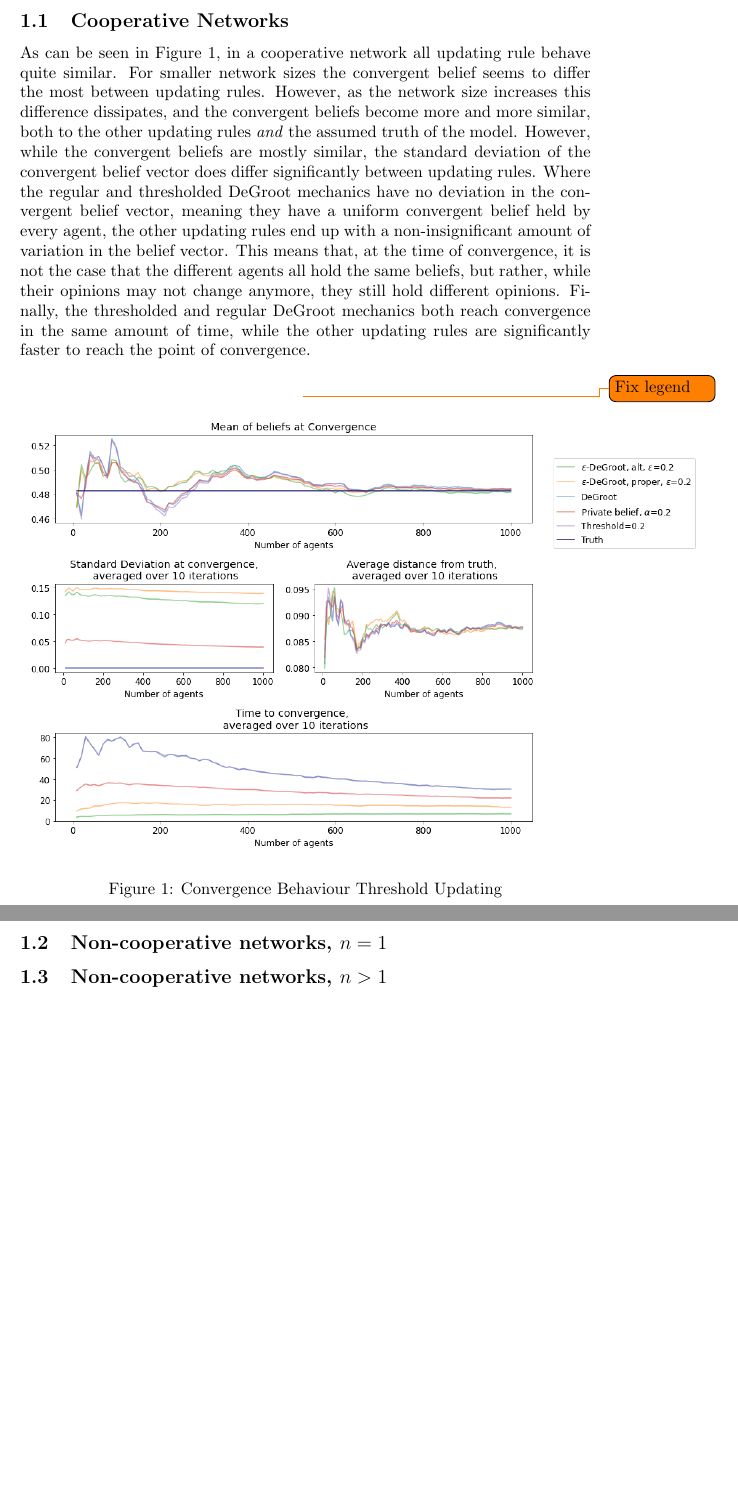
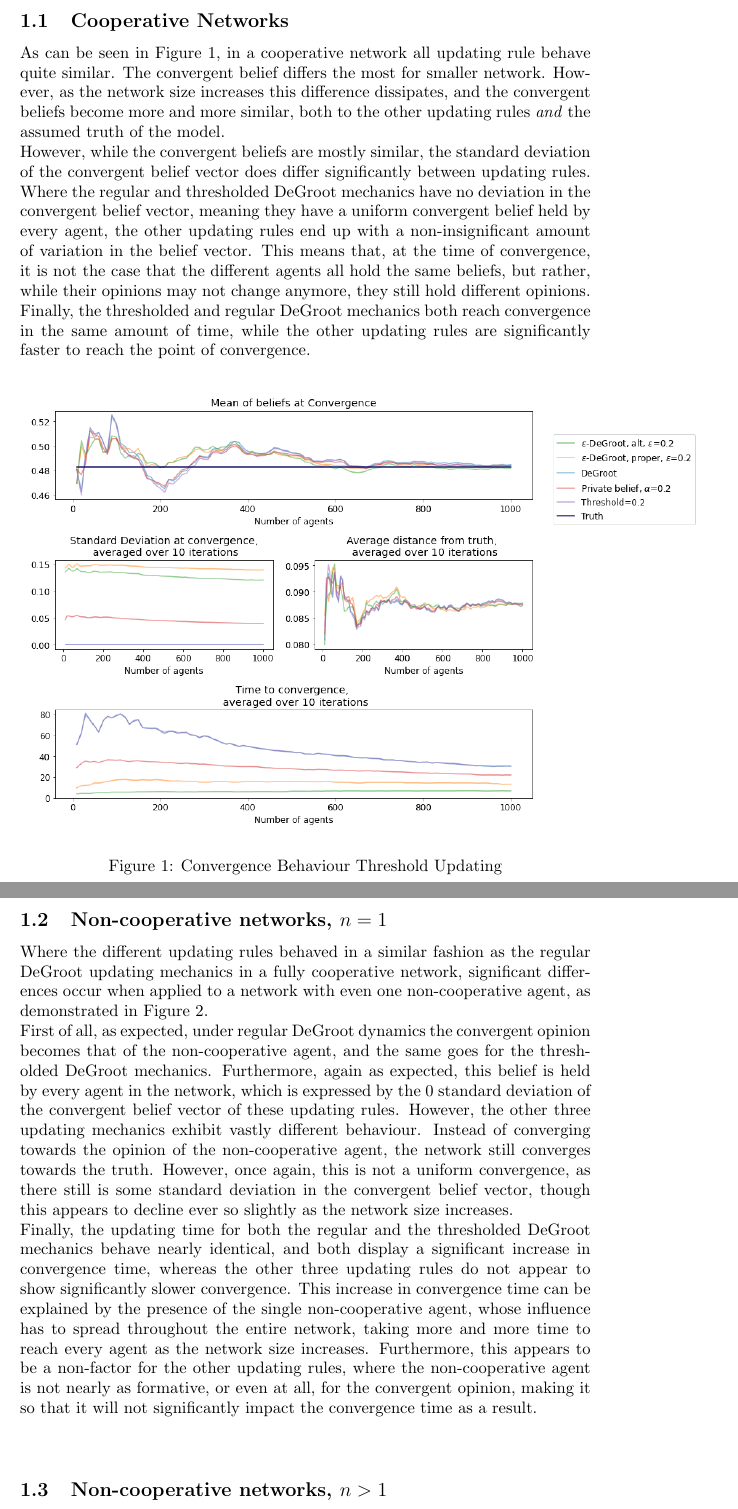
Before and after one commit to RomanOort/BScThesis, a LaTeX thesis (ThesisKI/Results.tex): two parts of pages 3 and 4 of 4 before the commit and two parts of pages 3 and 4 of 5 after it, joined at a grey line, cut so that both start at the same text, the shorter picture padded with empty space. Compiled offline with pdfLaTeX.

Commit message:
Updates from Overleaf

```diff
--- a/ThesisKI/Results.tex
+++ b/ThesisKI/Results.tex
@@ -37,14 +37,18 @@ All results obtained and discussed in the following section are generated with a
 
 \subsection{Cooperative Networks}
 
-As can be seen in Figure \ref{coop:threshold}, in a cooperative network all updating rule behave quite similar. For smaller network sizes the convergent belief seems to differ the most between updating rules. However, as the network size increases this difference dissipates, and the convergent beliefs become more and more similar, both to the other updating rules \emph{and} the assumed truth of the model. However, while the convergent beliefs are mostly similar, the standard deviation of the convergent belief vector does differ significantly between updating rules. Where the regular and thresholded DeGroot mechanics have no deviation in the convergent belief vector, meaning they have a uniform convergent belief held by every agent, the other updating rules end up with a non-insignificant amount of variation in the belief vector. This means that, at the time of convergence, it is not the case that the different agents all hold the same beliefs, but rather, while their opinions may not change anymore, they still hold different opinions. Finally, the thresholded and regular DeGroot mechanics both reach convergence in the same amount of time, while the other updating rules are significantly faster to reach the point of convergence.
+As can be seen in Figure \ref{coop:compare}, in a cooperative network all updating rule behave quite similar. The convergent belief differs the most for smaller network. However, as the network size increases this difference dissipates, and the convergent beliefs become more and more similar, both to the other updating rules \emph{and} the assumed truth of the model.
 
-\begin{center}\todo{Fix legend}
+\noindent However, while the convergent beliefs are mostly similar, the standard deviation of the convergent belief vector does differ significantly between updating rules. Where the regular and thresholded DeGroot mechanics have no deviation in the convergent belief vector, meaning they have a uniform convergent belief held by every agent, the other updating rules end up with a non-insignificant amount of variation in the belief vector. This means that, at the time of convergence, it is not the case that the different agents all hold the same beliefs, but rather, while their opinions may not change anymore, they still hold different opinions.
+
+\noindent Finally, the thresholded and regular DeGroot mechanics both reach convergence in the same amount of time, while the other updating rules are significantly faster to reach the point of convergence.
+
+\begin{center}
     \begin{figure}[!htbp]
         \centering
         \includegraphics[width=1.2\textwidth]{ThesisKI/Images/WisdomCompare0.png}
         \caption{Convergence Behaviour Threshold Updating}
-        \label{coop:threshold}
+        \label{coop:compare}
     \end{figure}
 \end{center}
 
@@ -51 +57,9 @@ As can be seen in Figure \ref{coop:threshold}, in a cooperative network all upda
 \subsection{Non-cooperative networks, $n=1$}
+
+Where the different updating rules behaved in a similar fashion as the regular DeGroot updating mechanics in a fully cooperative network, significant differences occur when applied to a network with even one non-cooperative agent, as demonstrated in Figure \ref{noncoop1:compare}.
+
+\noindent First of all, as expected, under regular DeGroot dynamics the convergent opinion becomes that of the non-cooperative agent, and the same goes for the thresholded DeGroot mechanics. Furthermore, again as expected, this belief is held by every agent in the network, which is expressed by the $0$ standard deviation of the convergent belief vector of these updating rules. However, the other three updating mechanics exhibit vastly different behaviour. Instead of converging towards the opinion of the non-cooperative agent, the network still converges towards the truth. However, once again, this is not a uniform convergence, as there still is some standard deviation in the convergent belief vector, though this appears to decline ever so slightly as the network size increases.
+
+\noindent Finally, the updating time for both the regular and the thresholded DeGroot mechanics behave nearly identical, and both display a significant increase in convergence time, whereas the other three updating rules do not appear to show significantly slower convergence. This increase in convergence time can be explained by the presence of the single non-cooperative agent, whose influence has to spread throughout the entire network, taking more and more time to reach every agent as the network size increases. Furthermore, this appears to be a non-factor for the other updating rules, where the non-cooperative agent is not nearly as formative, or even at all, for the convergent opinion, making it so that it will not significantly impact the convergence time as a result.
+
+\begin{center}
@@ -52,3 +70,6 @@ As can be seen in Figure \ref{coop:threshold}, in a cooperative network all upda
+        \label{noncoop1:compare}
+    \end{figure}
+\end{center}
 
 \subsection{Non-cooperative networks, $n > 1$}
 
```
Also changed, not shown: ThesisKI/Results.tex (6 more changed lines).
